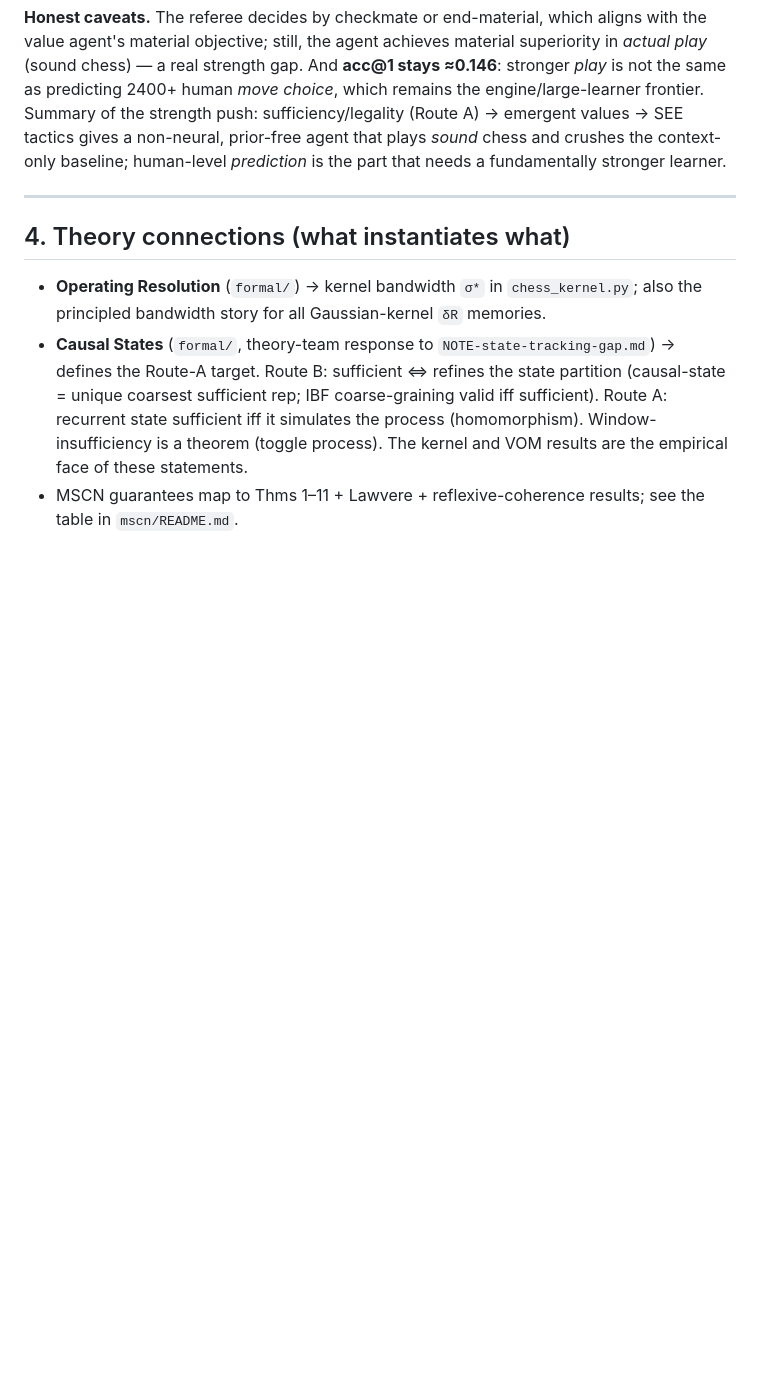
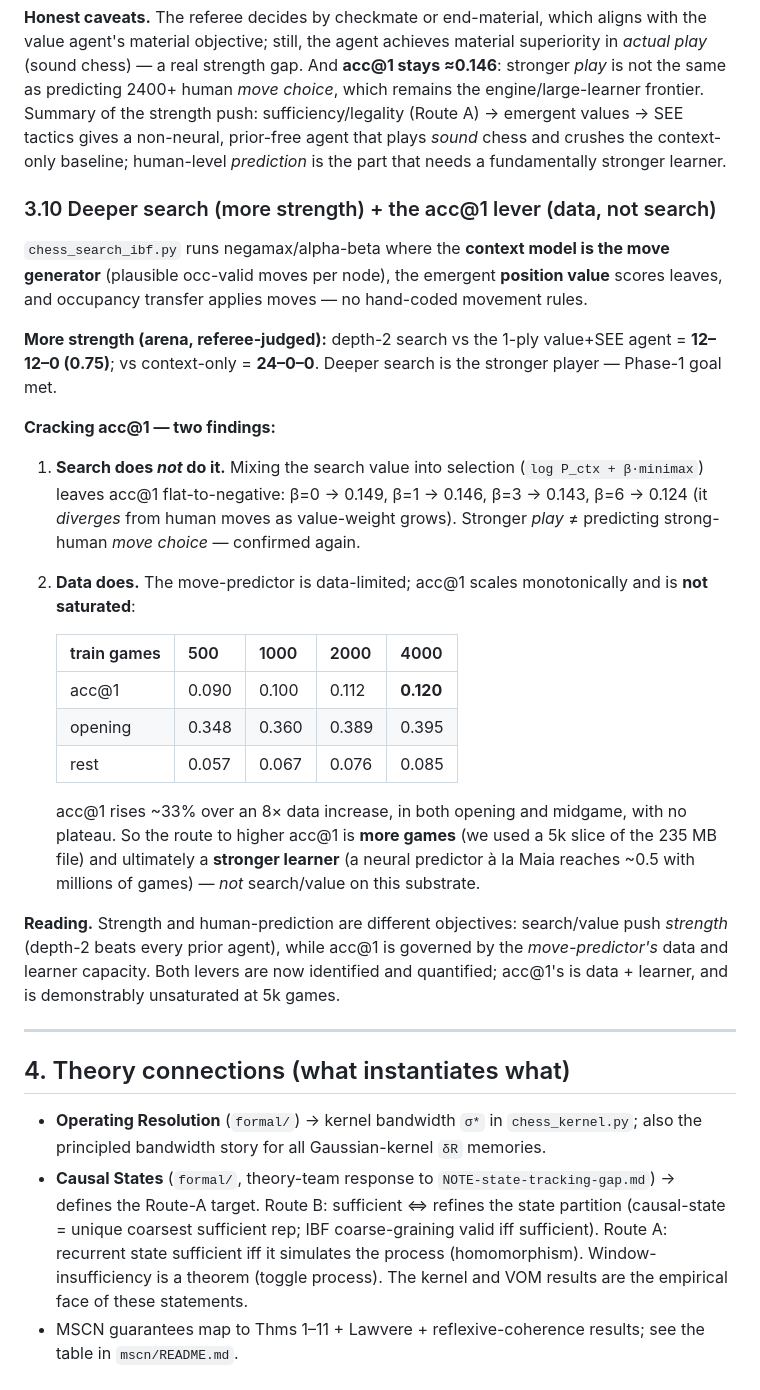
Before and after one commit to negulescu42/information-as-alignment, a Markdown page: mscn/ARCHITECTURE.md, the part around the change. GitHub-like rendering; blank space fills up the shorter version.

Commit message:
Deeper search (more strength) + identify the acc@1 lever (data, not search)
Strength (Phase 1): depth-2 negamax (context move-gen + emergent value leaves) beats
the 1-ply value+SEE agent 12-12-0 (0.75) and context-only 24-0 -- the strongest agent
yet.

acc@1 (Phase 2), honest:
 - Search does NOT crack acc@1: mixing search value (log P_ctx + beta*minimax) is
   flat-to-negative (beta 0->6: 0.149 -> 0.124); stronger play diverges from human
   move choice.
 - DATA does: acc@1 scales monotonically and unsaturated with training games
   (500/1000/2000/4000 -> 0.090/0.100/0.112/0.120), in both opening and midgame.
   The move-predictor is data-limited; the route to higher acc@1 is more games (we
   used a 5k slice of the 235MB file) and ultimately a stronger learner -- not search
   on this substrate.
ARCHITECTURE.md 3.10 + README.

https://claude.ai/code/session_01VJ3LMzZRj19neWotWg2Zbq

```diff
--- a/mscn/ARCHITECTURE.md
+++ b/mscn/ARCHITECTURE.md
@@ -371,6 +371,40 @@ sufficiency/legality (Route A) → emergent values → SEE tactics gives a non-n
 prior-free agent that plays *sound* chess and crushes the context-only baseline;
 human-level *prediction* is the part that needs a fundamentally stronger learner.
 
+### 3.10 Deeper search (more strength) + the acc@1 lever (data, not search)
+
+`chess_search_ibf.py` runs negamax/alpha-beta where the **context model is the move
+generator** (plausible occ-valid moves per node), the emergent **position value**
+scores leaves, and occupancy transfer applies moves — no hand-coded movement rules.
+
+**More strength (arena, referee-judged):** depth-2 search vs the 1-ply value+SEE
+agent = **12–12–0 (0.75)**; vs context-only = **24–0–0**. Deeper search is the
+stronger player — Phase-1 goal met.
+
+**Cracking acc@1 — two findings:**
+1. **Search does *not* do it.** Mixing the search value into selection
+   (`log P_ctx + β·minimax`) leaves acc@1 flat-to-negative: β=0 → 0.149, β=1 → 0.146,
+   β=3 → 0.143, β=6 → 0.124 (it *diverges* from human moves as value-weight grows).
+   Stronger *play* ≠ predicting strong-human *move choice* — confirmed again.
+2. **Data does.** The move-predictor is data-limited; acc@1 scales monotonically and
+   is **not saturated**:
+
+   | train games | 500 | 1000 | 2000 | 4000 |
+   |---|---|---|---|---|
+   | acc@1 | 0.090 | 0.100 | 0.112 | **0.120** |
+   | opening | 0.348 | 0.360 | 0.389 | 0.395 |
+   | rest | 0.057 | 0.067 | 0.076 | 0.085 |
+
+   acc@1 rises ~33% over an 8× data increase, in both opening and midgame, with no
+   plateau. So the route to higher acc@1 is **more games** (we used a 5k slice of the
+   235 MB file) and ultimately a **stronger learner** (a neural predictor à la Maia
+   reaches ~0.5 with millions of games) — *not* search/value on this substrate.
+
+**Reading.** Strength and human-prediction are different objectives: search/value
+push *strength* (depth-2 beats every prior agent), while acc@1 is governed by the
+*move-predictor's* data and learner capacity. Both levers are now identified and
+quantified; acc@1's is data + learner, and is demonstrably unsaturated at 5k games.
+
 ---
 
 ## 4. Theory connections (what instantiates what)
```
Also changed, not shown: mscn/README.md (+6 -0 lines).
